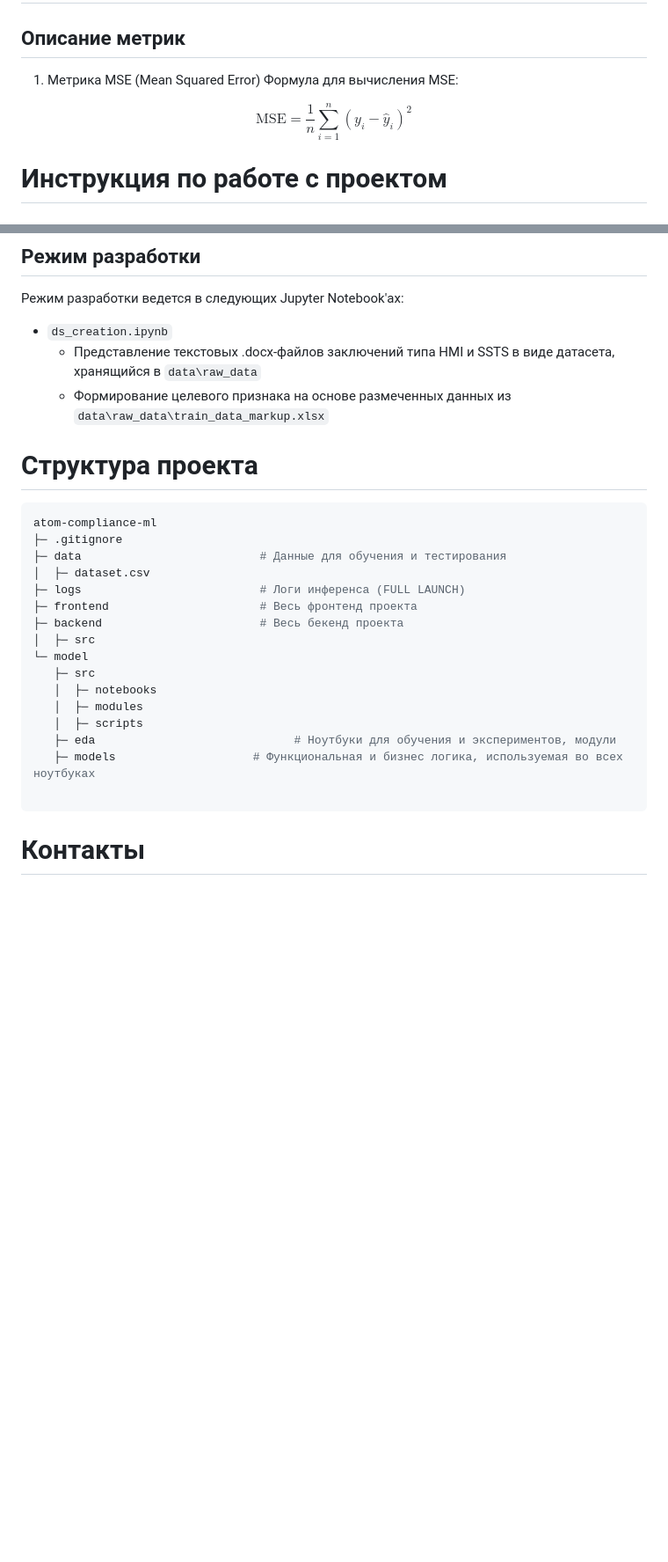
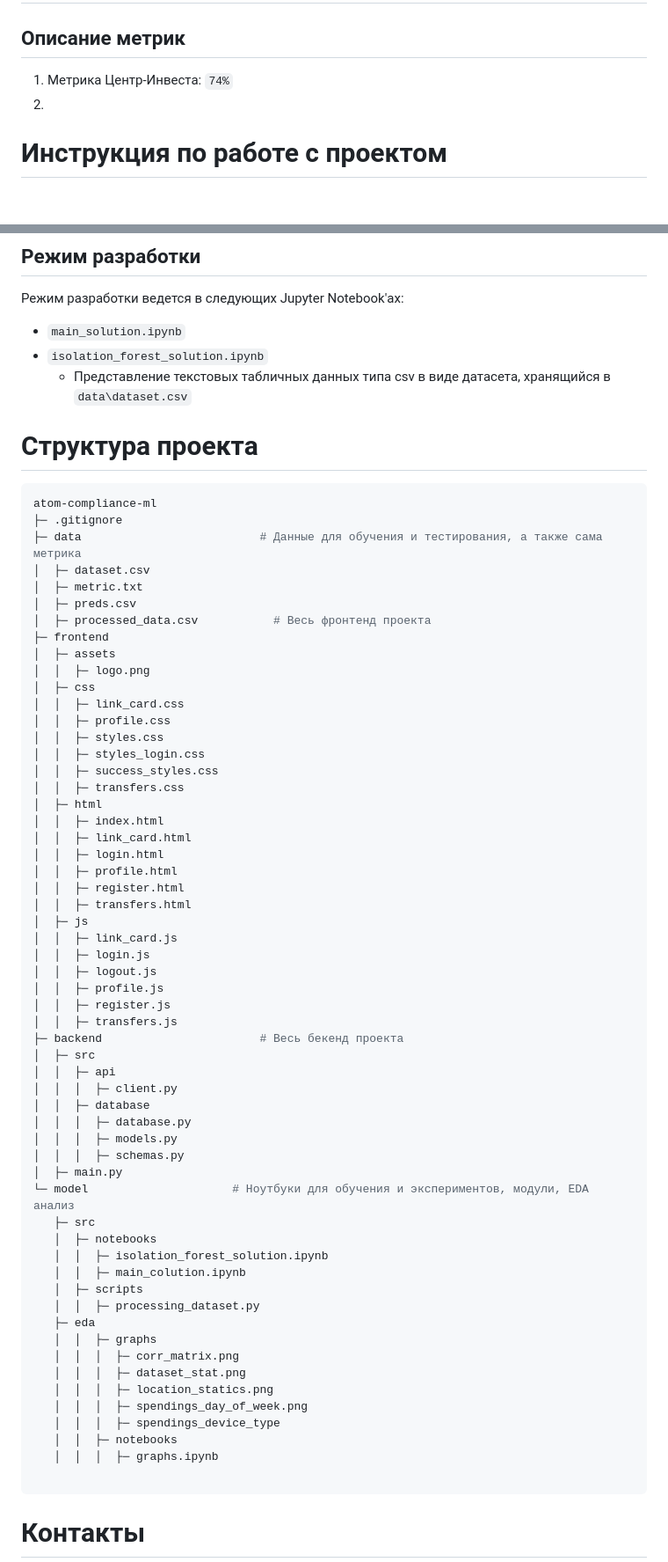
Before and after one commit to BeesKnigh/Fishing_team, a Markdown page: README.md, 2 parts joined by grey strips. Shown at 88% size. GitHub-like rendering; blank space fills up the shorter version.

````diff
--- a/README.md
+++ b/README.md
@@ -12,10 +12,8 @@
 # Метрики качества решения
 ## Описание метрик
 
-1. Метрика MSE (Mean Squared Error) Формула для вычисления MSE:
-
-$$\text{MSE} = \frac{1}{n} \sum_{i=1}^{n} (y_i - \hat{y}_i)^2$$
-
+1. Метрика Центр-Инвеста: ```74%```
+2.
 # Инструкция по работе с проектом
 ## Создание виртуальной среды и работа с ноутбуками
 
@@ -39,28 +37,69 @@ pip install -r requirements.txt
 ## Режим разработки
 
 Режим разработки ведется в следующих Jupyter Notebook'ах:
-- `ds_creation.ipynb`
-   - Представление текстовых .docx-файлов заключений типа HMI и SSTS в виде датасета, хранящийся в `data\raw_data`
-   - Формирование целевого признака на основе размеченных данных из `data\raw_data\train_data_markup.xlsx`
+- `main_solution.ipynb`
+- `isolation_forest_solution.ipynb`
+   - Представление текстовых табличных данных типа csv в виде датасета, хранящийся в `data\dataset.csv`
 
 # Структура проекта
 
 ```bash
 atom-compliance-ml
 ├─ .gitignore
-├─ data                          # Данные для обучения и тестирования
+├─ data                          # Данные для обучения и тестирования, а также сама метрика
 │  ├─ dataset.csv
-├─ logs                          # Логи инференса (FULL LAUNCH)
-├─ frontend                      # Весь фронтенд проекта
+│  ├─ metric.txt
+│  ├─ preds.csv
+│  ├─ processed_data.csv           # Весь фронтенд проекта
+├─ frontend
+│  ├─ assets
+│  │  ├─ logo.png
+│  ├─ css
+│  │  ├─ link_card.css
+│  │  ├─ profile.css
+│  │  ├─ styles.css
+│  │  ├─ styles_login.css
+│  │  ├─ success_styles.css
+│  │  ├─ transfers.css
+│  ├─ html
+│  │  ├─ index.html
+│  │  ├─ link_card.html
+│  │  ├─ login.html
+│  │  ├─ profile.html
+│  │  ├─ register.html
+│  │  ├─ transfers.html
+│  ├─ js
+│  │  ├─ link_card.js
+│  │  ├─ login.js
+│  │  ├─ logout.js
+│  │  ├─ profile.js
+│  │  ├─ register.js
+│  │  ├─ transfers.js
 ├─ backend                       # Весь бекенд проекта
 │  ├─ src
-└─ model
+│  │  ├─ api
+│  │  │  ├─ client.py
+│  │  ├─ database
+│  │  │  ├─ database.py
+│  │  │  ├─ models.py
+│  │  │  ├─ schemas.py
+│  ├─ main.py
+└─ model                     # Ноутбуки для обучения и экспериментов, модули, EDA анализ
    ├─ src
    │  ├─ notebooks
-   │  ├─ modules
+   │  │  ├─ isolation_forest_solution.ipynb
+   │  │  ├─ main_colution.ipynb
    │  ├─ scripts
-   ├─ eda                             # Ноутбуки для обучения и экспериментов, модули
-   ├─ models                    # Функциональная и бизнес логика, используемая во всех ноутбуках
+   │  │  ├─ processing_dataset.py
+   ├─ eda
+   │  │  ├─ graphs
+   │  │  │  ├─ corr_matrix.png
+   │  │  │  ├─ dataset_stat.png
+   │  │  │  ├─ location_statics.png
+   │  │  │  ├─ spendings_day_of_week.png
+   │  │  │  ├─ spendings_device_type
+   │  │  ├─ notebooks
+   │  │  │  ├─ graphs.ipynb
 
 ```
 
````
